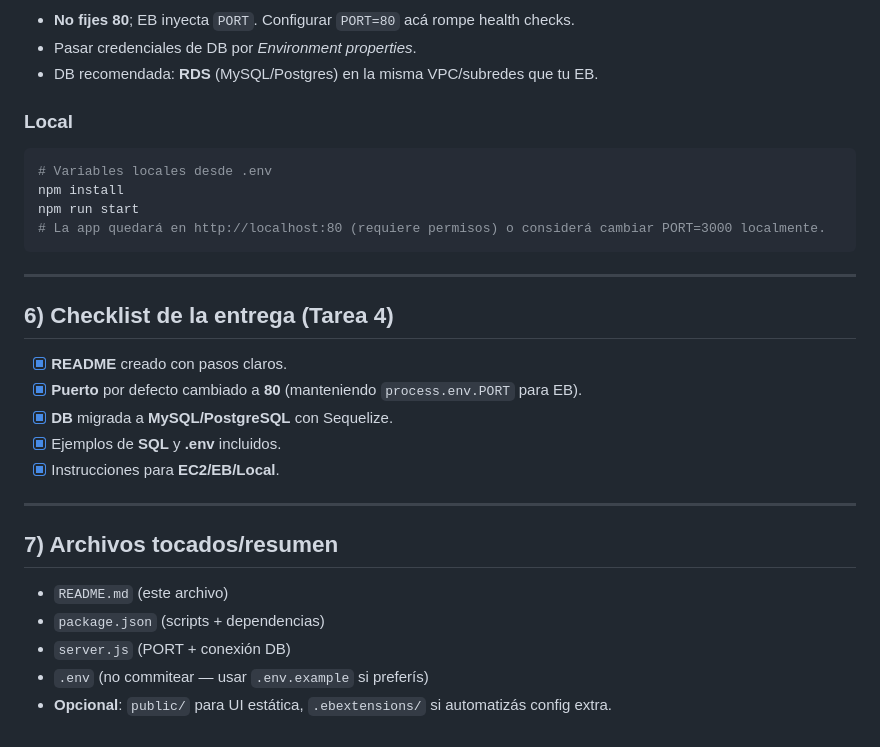
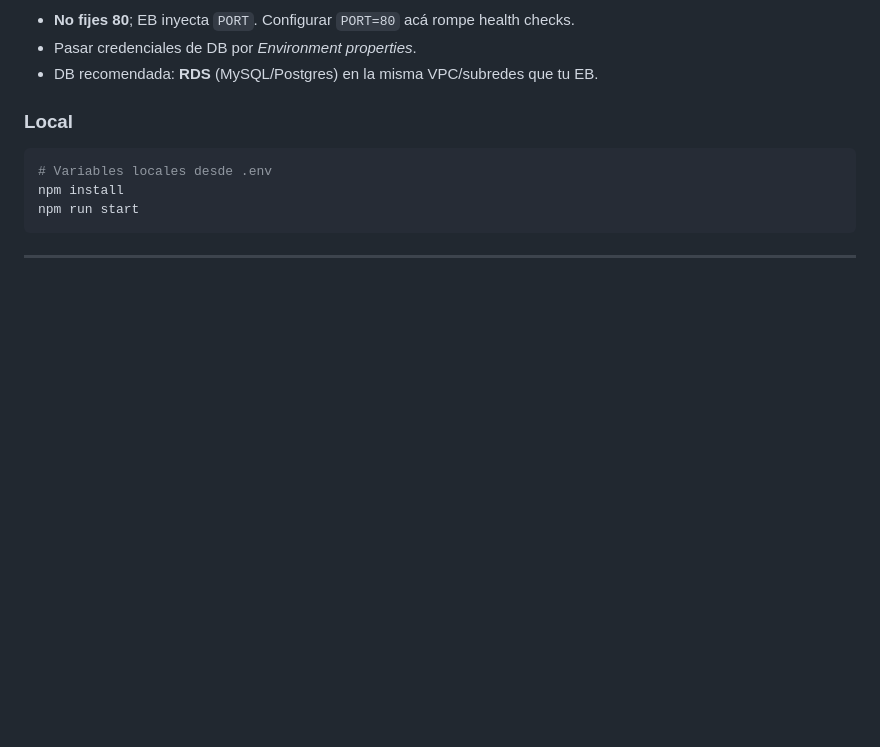
Before and after one commit to valenfemia/IngSW, a Markdown page: README.md, the part around the change. Rendered like a GitHub page; blank space fills up the shorter version.

Commit message:
Update README by removing old instructions

````diff
--- a/README.md
+++ b/README.md
@@ -176,25 +176,6 @@ CREATE TABLE IF NOT EXISTS products (
 # Variables locales desde .env
 npm install
 npm run start
-# La app quedará en http://localhost:80 (requiere permisos) o considerá cambiar PORT=3000 localmente.
 ```
 
 ---
-
-## 6) Checklist de la entrega (Tarea 4)
-
-- [x] **README** creado con pasos claros.
-- [x] **Puerto** por defecto cambiado a **80** (manteniendo `process.env.PORT` para EB).
-- [x] **DB** migrada a **MySQL/PostgreSQL** con Sequelize.
-- [x] Ejemplos de **SQL** y **.env** incluidos.
-- [x] Instrucciones para **EC2/EB/Local**.
-
----
-
-## 7) Archivos tocados/resumen
-
-- `README.md` (este archivo)
-- `package.json` (scripts + dependencias)
-- `server.js` (PORT + conexión DB)
-- `.env` (no commitear — usar `.env.example` si preferís)
-- **Opcional**: `public/` para UI estática, `.ebextensions/` si automatizás config extra.
````
